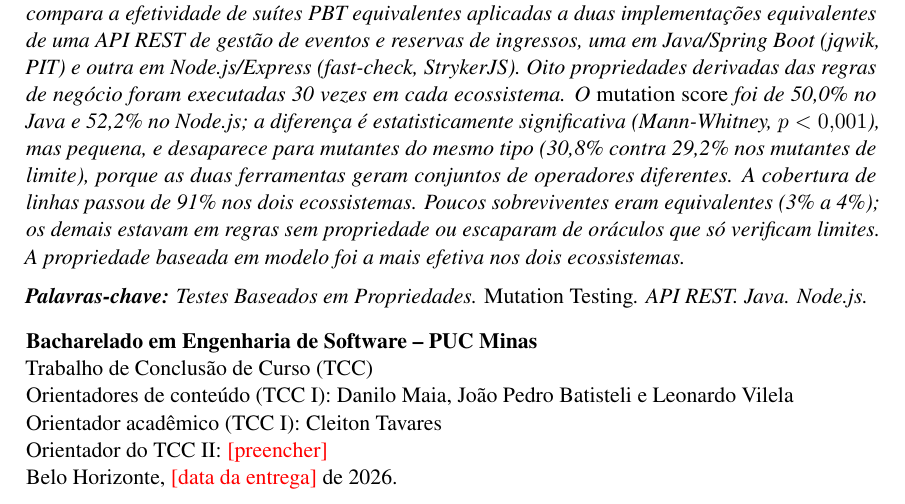
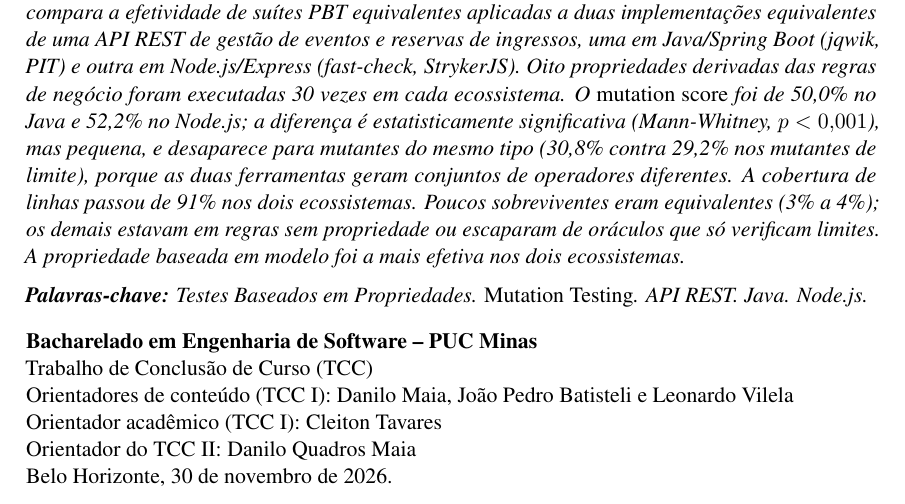
Before and after one commit to migueltico2/tcc-pbt-mutation, a LaTeX document (artigo/main.tex): part of page 1 of 23, cut so that both start at the same text. Compiled offline with pdfLaTeX.

Commit message:
Preenche orientador do TCC II e data de entrega

```diff
--- a/artigo/main.tex
+++ b/artigo/main.tex
@@ -65,8 +65,8 @@
 Trabalho de Conclusão de Curso (TCC)\\
 Orientadores de conteúdo (TCC I): Danilo Maia, João Pedro Batisteli e Leonardo Vilela\\
 Orientador acadêmico (TCC I): Cleiton Tavares\\
-Orientador do TCC II: \textcolor{red}{[preencher]}\\
-Belo Horizonte, \textcolor{red}{[data da entrega]} de 2026.
+Orientador do TCC II: Danilo Quadros Maia\\
+Belo Horizonte, 30 de novembro de 2026.
 \end{minipage}
 
 \input{secoes/introducao}
```
Also changed, not shown: artigo/main.pdf.
